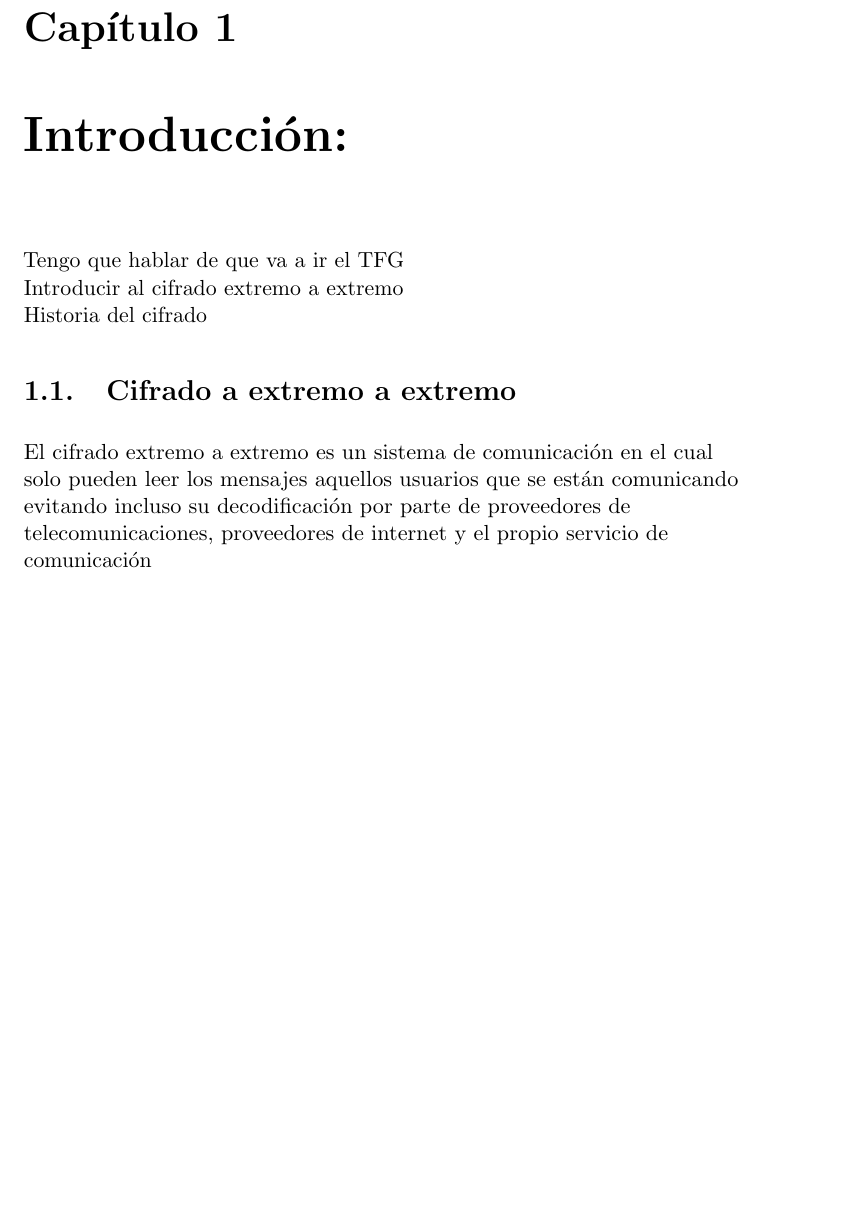
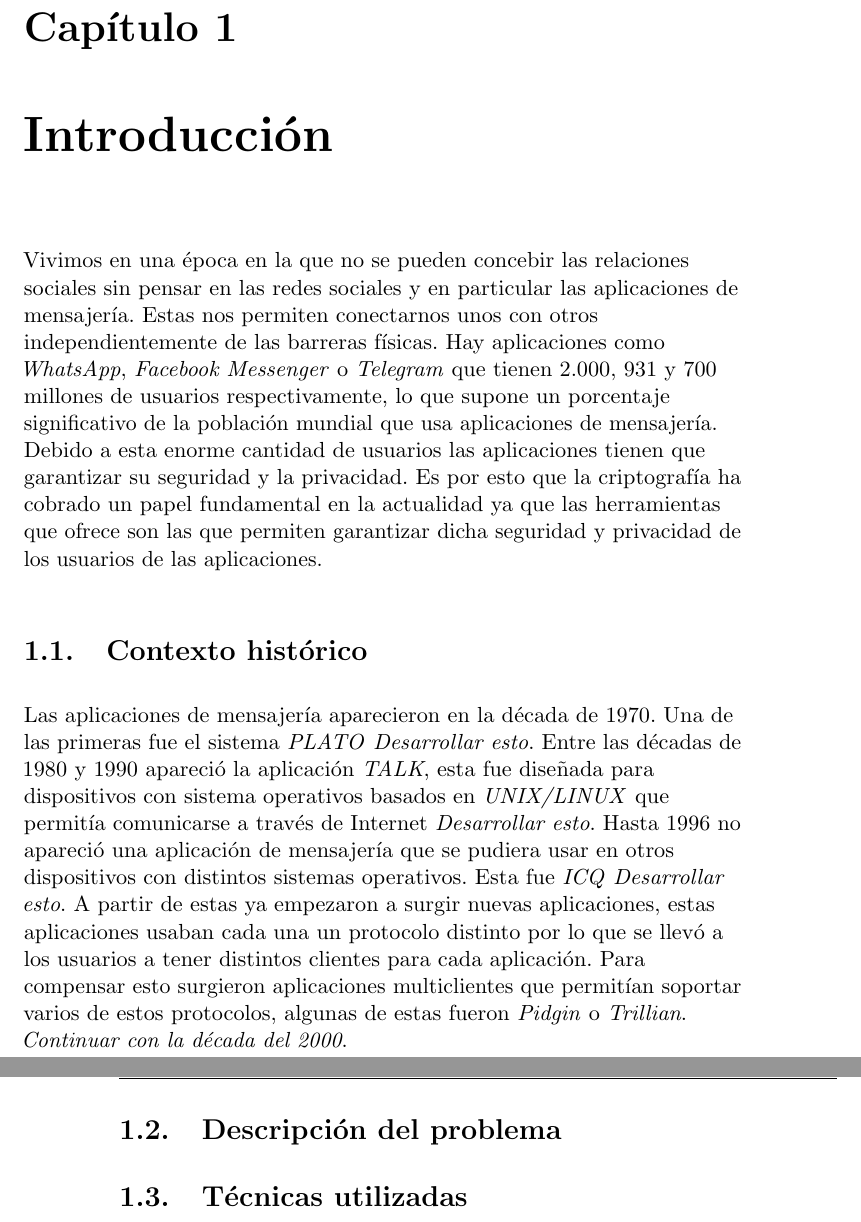
Before and after one commit to luistf24/TFG, a LaTeX thesis (proyecto.tex, which reads capitulos/01_Introduccion.tex): part of page 5 of 75 before the commit and two parts of pages 5 and 6 of 75 after it, the two joined at a grey line, cut so that both start at the same text, the shorter picture padded with empty space. The pictures show the PDF file proyecto.pdf that the author committed with the source.

Commit message:
Empiezo con la Introducción.
Empiezo la Introducción, también el contexto histórico.

```diff
--- a/capitulos/01_Introduccion.tex
+++ b/capitulos/01_Introduccion.tex
@@ -1,8 +1,12 @@
-\chapter{Introducción:}
+\chapter{Introducción}
+Vivimos en una época en la que no se pueden concebir las relaciones sociales sin pensar en las redes sociales y en particular las aplicaciones de mensajería. Estas nos permiten conectarnos unos con otros independientemente de las barreras físicas.
+Hay aplicaciones como  \emph{WhatsApp}, \emph{Facebook Messenger} o \emph{Telegram} que tienen 2.000, 931 y 700 millones de usuarios respectivamente, lo que supone un porcentaje significativo de la población mundial que usa aplicaciones de mensajería.\\
+Debido a esta enorme cantidad de usuarios las aplicaciones tienen que garantizar su seguridad y la privacidad. Es por esto que la criptografía ha cobrado un papel fundamental en la actualidad ya que las herramientas que ofrece son las que permiten garantizar dicha seguridad y privacidad de los usuarios de las aplicaciones.
 
-Tengo que hablar de que va a ir el TFG \\
-Introducir al cifrado extremo a extremo \\
-Historia del cifrado\\
+\section{Contexto histórico}
+Las aplicaciones de mensajería aparecieron en la década de 1970. Una de las primeras fue el sistema \emph{PLATO} \emph{Desarrollar esto}. Entre las décadas de 1980 y 1990 apareció la aplicación \emph{TALK}, esta fue diseñada para dispositivos con sistema operativos basados en \emph{UNIX/LINUX} que permitía comunicarse a través de Internet \emph{Desarrollar esto}. Hasta 1996 no apareció una aplicación de mensajería que se pudiera usar en otros dispositivos con distintos sistemas operativos. Esta fue \emph{ICQ} \emph{Desarrollar esto}. A partir de estas ya empezaron a surgir nuevas aplicaciones, estas aplicaciones usaban cada una un protocolo distinto por lo que se llevó a los usuarios a tener distintos clientes para cada aplicación. Para compensar esto surgieron aplicaciones multiclientes que permitían soportar varios de estos protocolos, algunas de estas fueron \emph{Pidgin} o \emph{Trillian}. \emph{Continuar con la década del 2000}.
 
-\section{Cifrado a extremo a extremo}
-El cifrado extremo a extremo es un sistema de comunicación en el cual solo pueden leer los mensajes aquellos usuarios que se están comunicando evitando incluso su decodificación por parte de proveedores de telecomunicaciones, proveedores de internet y el propio servicio de comunicación
+
+\section{Descripción del problema}
+
+\section{Técnicas utilizadas}
```
Also changed, not shown: proyecto.pdf.
